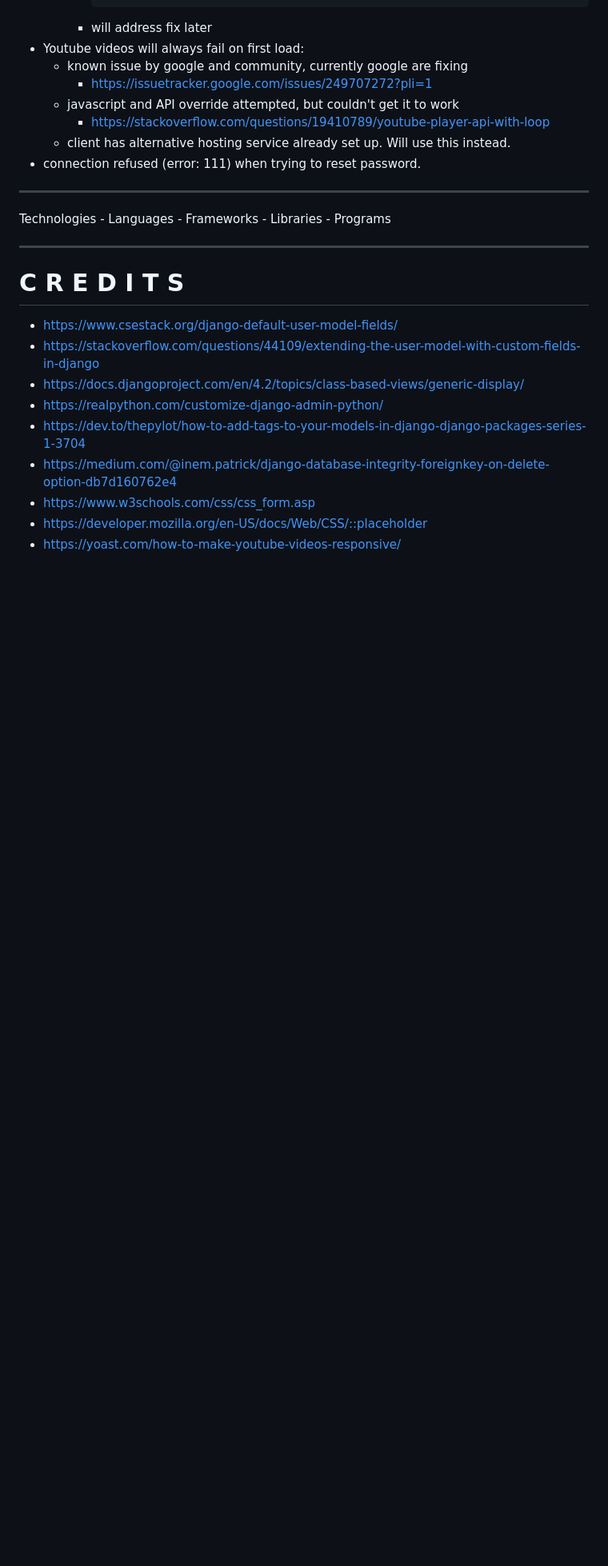
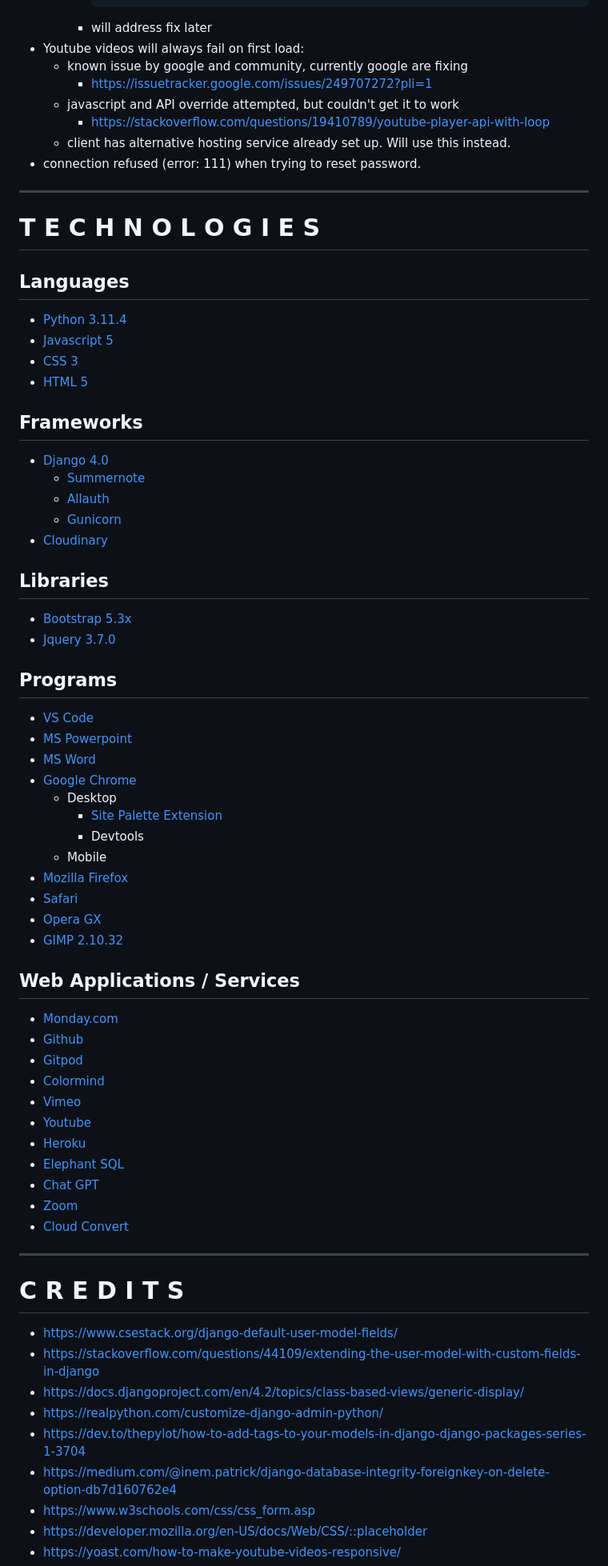
Before and after one commit to Cal-Rex/milestone-project-4-fly-movement-library, a Markdown page: README.md, the part around the change. Shown: that part at 80% size. GitHub-like rendering; blank space fills up the shorter version.

Commit message:
README: record Technologies

```diff
--- a/README.md
+++ b/README.md
@@ -522,11 +522,51 @@ ___
 
 ___
 
-Technologies
-    - Languages
-    - Frameworks
-    - Libraries
-    - Programs
+# T E C H N O L O G I E S
+
+## Languages
+- [Python 3.11.4](https://www.python.org/)
+- [Javascript 5](https://en.wikipedia.org/wiki/JavaScript)
+- [CSS 3](https://en.wikipedia.org/wiki/CSS)
+- [HTML 5](https://en.wikipedia.org/wiki/HTML)
+
+## Frameworks
+- [Django 4.0](https://www.djangoproject.com/)
+    - [Summernote](https://pypi.org/project/django-summernote/)
+    - [Allauth](https://django-allauth.readthedocs.io/en/latest/)
+    - [Gunicorn](https://gunicorn.org/)
+- [Cloudinary](https://cloudinary.com/)
+
+## Libraries
+- [Bootstrap 5.3x](https://getbootstrap.com/)
+- [Jquery 3.7.0](https://jquery.com/download/)
+
+## Programs
+- [VS Code](https://code.visualstudio.com/)
+- [MS Powerpoint](https://www.microsoft.com/en-gb/)
+- [MS Word](https://www.microsoft.com/en-gb/)
+- [Google Chrome](https://www.google.com/intl/en_uk/chrome/)
+    - Desktop
+        - [Site Palette Extension](https://chrome.google.com/webstore/detail/site-palette/pekhihjiehdafocefoimckjpbkegknoh/related?hl=en-GB)
+        - Devtools
+    - Mobile
+- [Mozilla Firefox](https://www.mozilla.org/en-GB/firefox/)
+- [Safari](https://www.apple.com/uk/safari/)
+- [Opera GX](https://www.opera.com/)
+- [GIMP 2.10.32](https://www.gimp.org/)
+
+## Web Applications / Services
+- [Monday.com](https://monday.com/)
+- [Github](https://github.com/)
+- [Gitpod](https://gitpod.io/workspaces)
+- [Colormind](http://colormind.io/template/paper-dashboard/)
+- [Vimeo](https://vimeo.com/)
+- [Youtube](https://www.youtube.com/)
+- [Heroku](https://id.heroku.com/)
+- [Elephant SQL](https://www.elephantsql.com/)
+- [Chat GPT](https://openai.com/blog/chatgpt)
+- [Zoom](https://zoom.us/)
+- [Cloud Convert](https://cloudconvert.com/)
 
 ___
 
```
